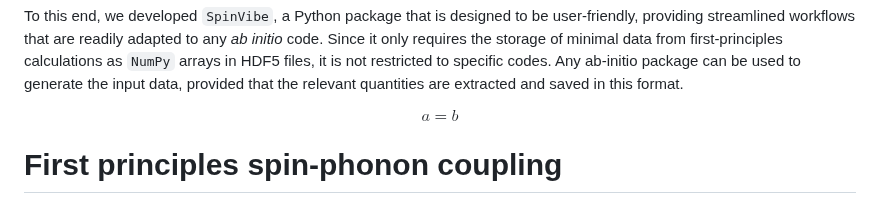
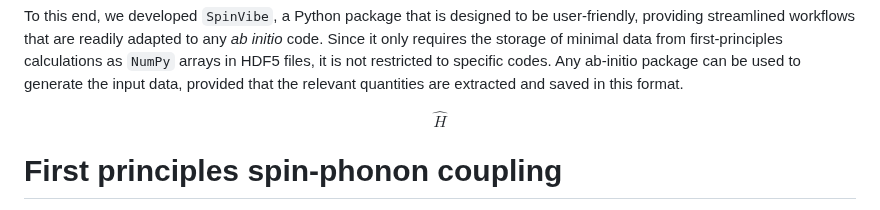
Before and after one commit to victorchanglee/SpinVibe, a Markdown page: docs/paper.md, the part around the change. GitHub-like rendering.

Commit message:
Update equation in paper.md

```diff
--- a/docs/paper.md
+++ b/docs/paper.md
@@ -99,7 +99,7 @@ HDF5 files, it is not restricted to specific codes. Any ab-initio
 package can be used to generate the input data, provided that the
 relevant quantities are extracted and saved in this format.
 
-$$a=b
+$$\hat{H}
 $$
 
 # First principles spin-phonon coupling
```
